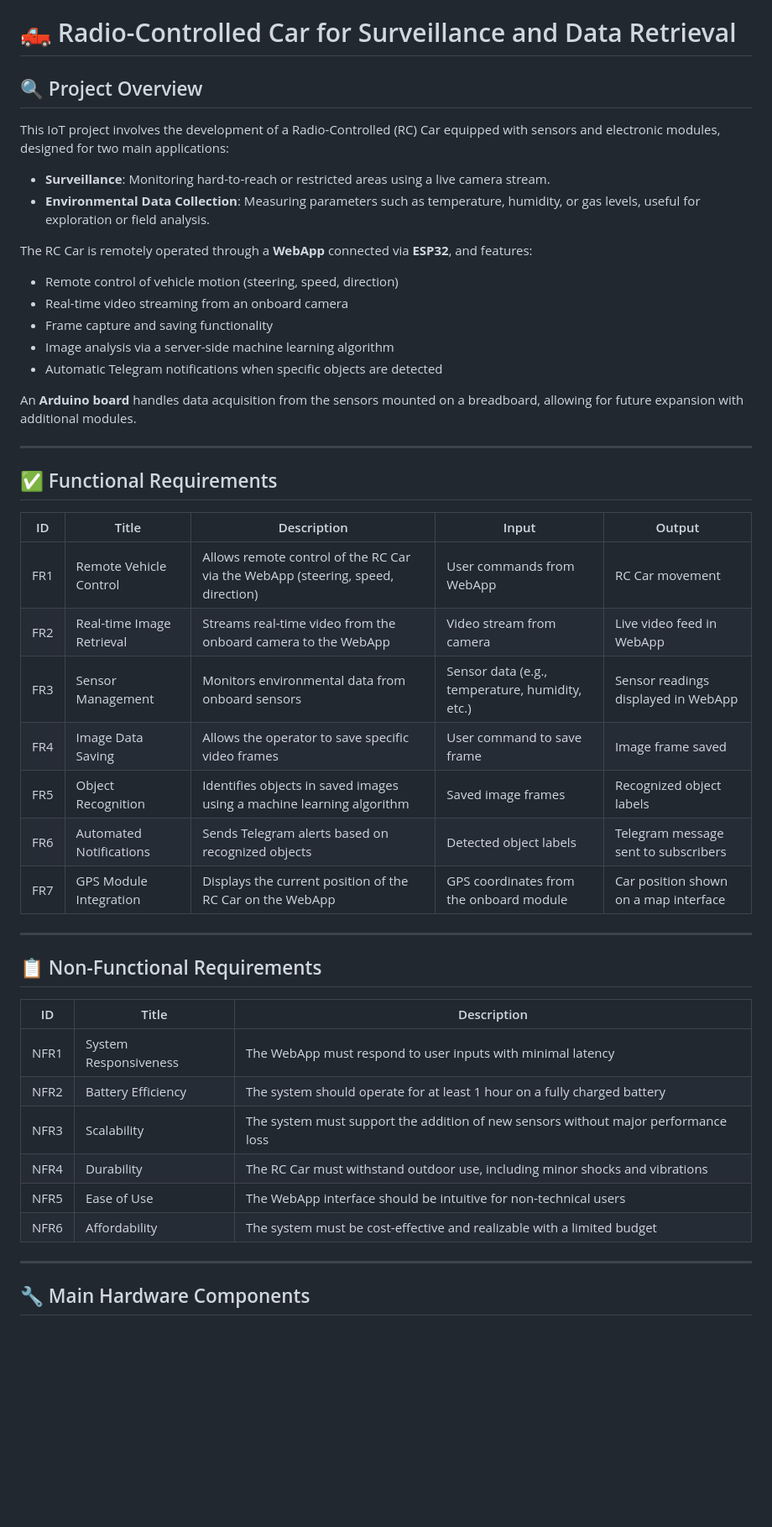
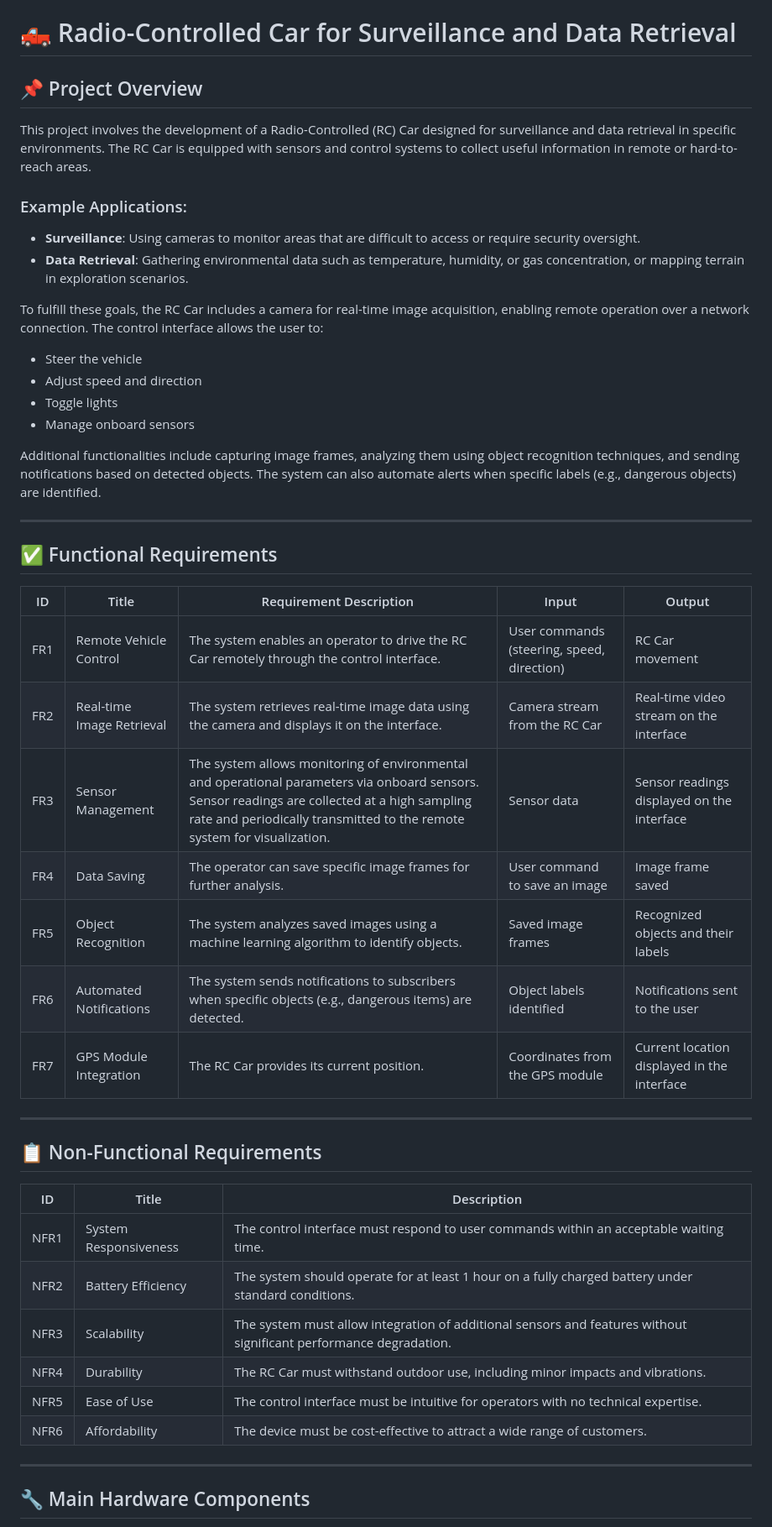
Before and after one commit to Crys266/IoT_Project, a Markdown page: README.md, the part around one of its changes. Shown at 84% size. Drawn GitHub-style; blank space fills up the shorter version.

```diff
--- a/README.md
+++ b/README.md
@@ -1,50 +1,49 @@
 # IoT_Project
 # 🛻 Radio-Controlled Car for Surveillance and Data Retrieval
 
-## 🔍 Project Overview
+## 📌 Project Overview
 
-This IoT project involves the development of a Radio-Controlled (RC) Car equipped with sensors and electronic modules, designed for two main applications:
+This project involves the development of a Radio-Controlled (RC) Car designed for surveillance and data retrieval in specific environments. The RC Car is equipped with sensors and control systems to collect useful information in remote or hard-to-reach areas.
 
-- **Surveillance**: Monitoring hard-to-reach or restricted areas using a live camera stream.
-- **Environmental Data Collection**: Measuring parameters such as temperature, humidity, or gas levels, useful for exploration or field analysis.
+### Example Applications:
+- **Surveillance**: Using cameras to monitor areas that are difficult to access or require security oversight.
+- **Data Retrieval**: Gathering environmental data such as temperature, humidity, or gas concentration, or mapping terrain in exploration scenarios.
 
-The RC Car is remotely operated through a **WebApp** connected via **ESP32**, and features:
+To fulfill these goals, the RC Car includes a camera for real-time image acquisition, enabling remote operation over a network connection. The control interface allows the user to:
 
-- Remote control of vehicle motion (steering, speed, direction)
-- Real-time video streaming from an onboard camera
-- Frame capture and saving functionality
-- Image analysis via a server-side machine learning algorithm
-- Automatic Telegram notifications when specific objects are detected
+- Steer the vehicle
+- Adjust speed and direction
+- Toggle lights
+- Manage onboard sensors
 
-An **Arduino board** handles data acquisition from the sensors mounted on a breadboard, allowing for future expansion with additional modules.
+Additional functionalities include capturing image frames, analyzing them using object recognition techniques, and sending notifications based on detected objects. The system can also automate alerts when specific labels (e.g., dangerous objects) are identified.
 
 ---
 
 ## ✅ Functional Requirements
 
-| ID   | Title                        | Description                                                                      | Input                                        | Output                                 |
-|------|------------------------------|----------------------------------------------------------------------------------|---------------------------------------------|----------------------------------------|
-| FR1  | Remote Vehicle Control       | Allows remote control of the RC Car via the WebApp (steering, speed, direction) | User commands from WebApp                   | RC Car movement                         |
-| FR2  | Real-time Image Retrieval    | Streams real-time video from the onboard camera to the WebApp                   | Video stream from camera                    | Live video feed in WebApp               |
-| FR3  | Sensor Management            | Monitors environmental data from onboard sensors                                | Sensor data (e.g., temperature, humidity, etc.)  | Sensor readings displayed in WebApp     |
-| FR4  | Image Data Saving            | Allows the operator to save specific video frames                               | User command to save frame                  | Image frame saved                       |
-| FR5  | Object Recognition           | Identifies objects in saved images using a machine learning algorithm           | Saved image frames                          | Recognized object labels                |
-| FR6  | Automated Notifications      | Sends Telegram alerts based on recognized objects                               | Detected object labels                      | Telegram message sent to subscribers    |
-| FR7  | GPS Module Integration       | Displays the current position of the RC Car on the WebApp                       | GPS coordinates from the onboard module     | Car position shown on a map interface   |
+| ID   | Title                      | Requirement Description                                                                 | Input                                | Output                                   |
+|------|----------------------------|------------------------------------------------------------------------------------------|--------------------------------------|------------------------------------------|
+| FR1  | Remote Vehicle Control     | The system enables an operator to drive the RC Car remotely through the control interface.| User commands (steering, speed, direction) | RC Car movement                          |
+| FR2  | Real-time Image Retrieval  | The system retrieves real-time image data using the camera and displays it on the interface.| Camera stream from the RC Car         | Real-time video stream on the interface |
+| FR3  | Sensor Management          | The system allows monitoring of environmental and operational parameters via onboard sensors. Sensor readings are collected at a high sampling rate and periodically transmitted to the remote system for visualization.| Sensor data                          | Sensor readings displayed on the interface |
+| FR4  | Data Saving                | The operator can save specific image frames for further analysis.                         | User command to save an image         | Image frame saved                        |
+| FR5  | Object Recognition         | The system analyzes saved images using a machine learning algorithm to identify objects.  | Saved image frames                    | Recognized objects and their labels      |
+| FR6  | Automated Notifications    | The system sends notifications to subscribers when specific objects (e.g., dangerous items) are detected.| Object labels identified             | Notifications sent to the user           |
+| FR7  | GPS Module Integration     | The RC Car provides its current position.                                                 | Coordinates from the GPS module       | Current location displayed in the interface |
 
 ---
 
 ## 📋 Non-Functional Requirements
 
-| ID   | Title                 | Description                                                                        |
-|------|-----------------------|------------------------------------------------------------------------------------|
-| NFR1 | System Responsiveness | The WebApp must respond to user inputs with minimal latency                       |
-| NFR2 | Battery Efficiency    | The system should operate for at least 1 hour on a fully charged battery          |
-| NFR3 | Scalability           | The system must support the addition of new sensors without major performance loss|
-| NFR4 | Durability            | The RC Car must withstand outdoor use, including minor shocks and vibrations      |
-| NFR5 | Ease of Use           | The WebApp interface should be intuitive for non-technical users                  |
-| NFR6 | Affordability         | The system must be cost-effective and realizable with a limited budget            |
-
+| ID   | Title                 | Description                                                                                   |
+|------|-----------------------|-----------------------------------------------------------------------------------------------|
+| NFR1 | System Responsiveness | The control interface must respond to user commands within an acceptable waiting time.        |
+| NFR2 | Battery Efficiency    | The system should operate for at least 1 hour on a fully charged battery under standard conditions. |
+| NFR3 | Scalability           | The system must allow integration of additional sensors and features without significant performance degradation. |
+| NFR4 | Durability            | The RC Car must withstand outdoor use, including minor impacts and vibrations.                |
+| NFR5 | Ease of Use           | The control interface must be intuitive for operators with no technical expertise.            |
+| NFR6 | Affordability         | The device must be cost-effective to attract a wide range of customers.                       |
 ---
 
 ## 🔧 Main Hardware Components
```
Also changed, not shown: other parts of README.md (+164 -0 lines).
